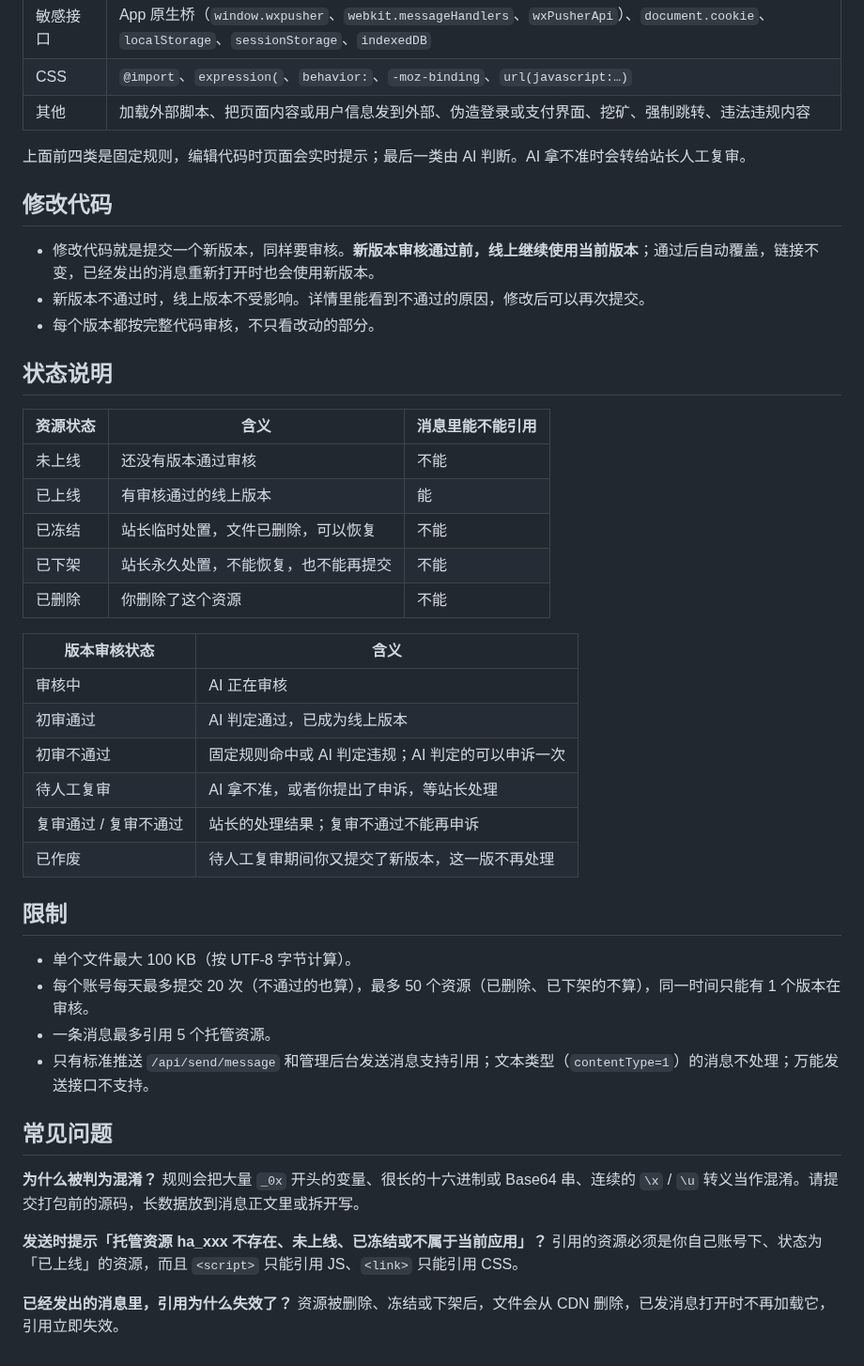
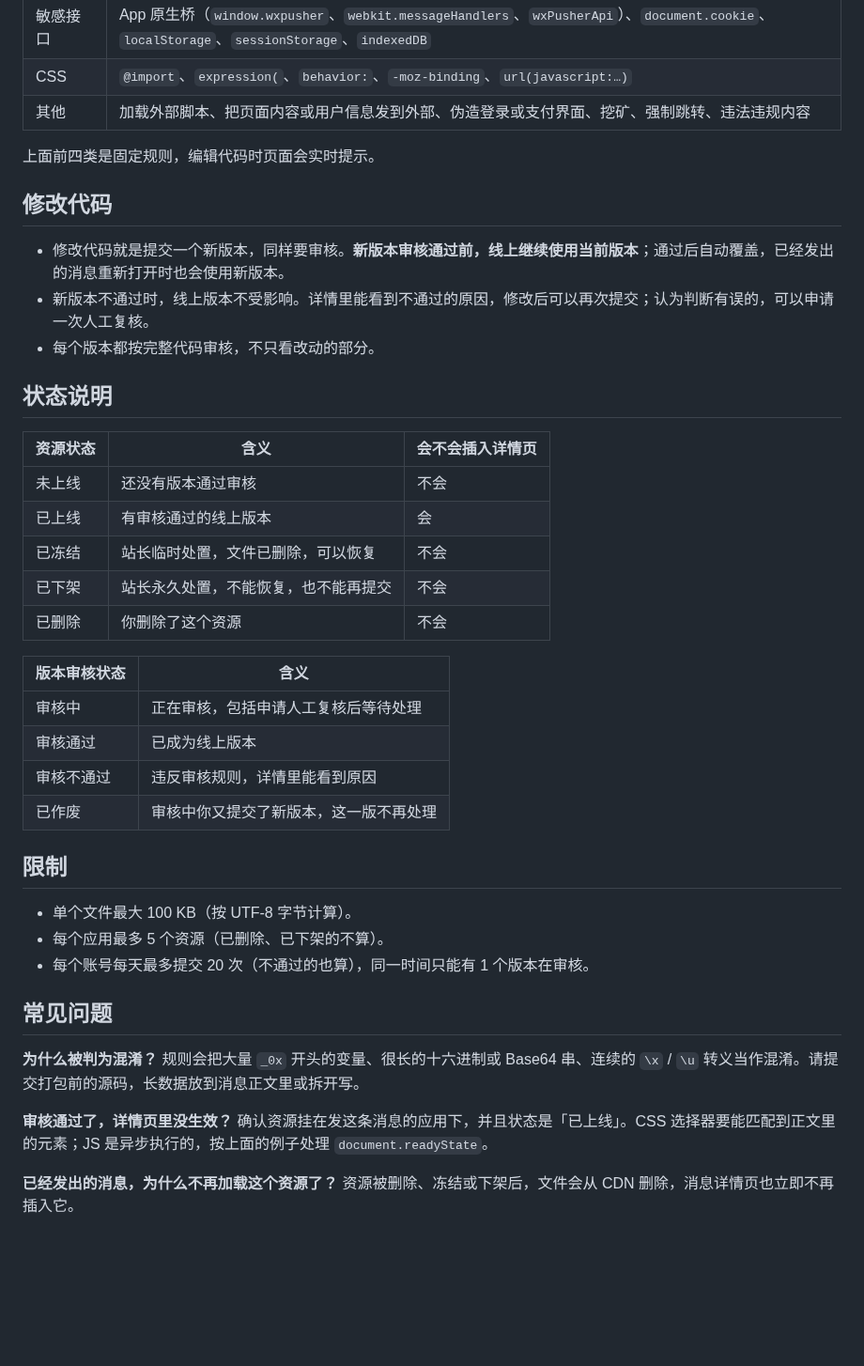
Before and after one commit to wxpusher/wxpusher-docs, a Markdown page: docs/hosted-css-js.md, the part around one of its changes. Shown at 94% size. Rendered like a GitHub page; blank space fills up the shorter version.

```diff
--- a/docs/hosted-css-js.md
+++ b/docs/hosted-css-js.md
@@ -29,44 +87,41 @@ HTML 和 Markdown 消息想用自己的样式或交互脚本，可以把 CSS / J
 | CSS | `@import`、`expression(`、`behavior:`、`-moz-binding`、`url(javascript:…)` |
 | 其他 | 加载外部脚本、把页面内容或用户信息发到外部、伪造登录或支付界面、挖矿、强制跳转、违法违规内容 |
 
-上面前四类是固定规则，编辑代码时页面会实时提示；最后一类由 AI 判断。AI 拿不准时会转给站长人工复审。
+上面前四类是固定规则，编辑代码时页面会实时提示。
 
 ## 修改代码
 
-- 修改代码就是提交一个新版本，同样要审核。**新版本审核通过前，线上继续使用当前版本**；通过后自动覆盖，链接不变，已经发出的消息重新打开时也会使用新版本。
-- 新版本不通过时，线上版本不受影响。详情里能看到不通过的原因，修改后可以再次提交。
+- 修改代码就是提交一个新版本，同样要审核。**新版本审核通过前，线上继续使用当前版本**；通过后自动覆盖，已经发出的消息重新打开时也会使用新版本。
+- 新版本不通过时，线上版本不受影响。详情里能看到不通过的原因，修改后可以再次提交；认为判断有误的，可以申请一次人工复核。
 - 每个版本都按完整代码审核，不只看改动的部分。
 
 ## 状态说明
 
-| 资源状态 | 含义 | 消息里能不能引用 |
+| 资源状态 | 含义 | 会不会插入详情页 |
 |---|---|---|
-| 未上线 | 还没有版本通过审核 | 不能 |
-| 已上线 | 有审核通过的线上版本 | 能 |
-| 已冻结 | 站长临时处置，文件已删除，可以恢复 | 不能 |
-| 已下架 | 站长永久处置，不能恢复，也不能再提交 | 不能 |
-| 已删除 | 你删除了这个资源 | 不能 |
+| 未上线 | 还没有版本通过审核 | 不会 |
+| 已上线 | 有审核通过的线上版本 | 会 |
+| 已冻结 | 站长临时处置，文件已删除，可以恢复 | 不会 |
+| 已下架 | 站长永久处置，不能恢复，也不能再提交 | 不会 |
+| 已删除 | 你删除了这个资源 | 不会 |
 
 | 版本审核状态 | 含义 |
 |---|---|
-| 审核中 | AI 正在审核 |
-| 初审通过 | AI 判定通过，已成为线上版本 |
-| 初审不通过 | 固定规则命中或 AI 判定违规；AI 判定的可以申诉一次 |
-| 待人工复审 | AI 拿不准，或者你提出了申诉，等站长处理 |
-| 复审通过 / 复审不通过 | 站长的处理结果；复审不通过不能再申诉 |
-| 已作废 | 待人工复审期间你又提交了新版本，这一版不再处理 |
+| 审核中 | 正在审核，包括申请人工复核后等待处理 |
+| 审核通过 | 已成为线上版本 |
+| 审核不通过 | 违反审核规则，详情里能看到原因 |
+| 已作废 | 审核中你又提交了新版本，这一版不再处理 |
 
 ## 限制
 
 - 单个文件最大 100 KB（按 UTF-8 字节计算）。
-- 每个账号每天最多提交 20 次（不通过的也算），最多 50 个资源（已删除、已下架的不算），同一时间只能有 1 个版本在审核。
-- 一条消息最多引用 5 个托管资源。
-- 只有标准推送 `/api/send/message` 和管理后台发送消息支持引用；文本类型（`contentType=1`）的消息不处理；万能发送接口不支持。
+- 每个应用最多 5 个资源（已删除、已下架的不算）。
+- 每个账号每天最多提交 20 次（不通过的也算），同一时间只能有 1 个版本在审核。
 
 ## 常见问题
 
 **为什么被判为混淆？** 规则会把大量 `_0x` 开头的变量、很长的十六进制或 Base64 串、连续的 `\x` / `\u` 转义当作混淆。请提交打包前的源码，长数据放到消息正文里或拆开写。
 
-**发送时提示「托管资源 ha_xxx 不存在、未上线、已冻结或不属于当前应用」？** 引用的资源必须是你自己账号下、状态为「已上线」的资源，而且 `<script>` 只能引用 JS、`<link>` 只能引用 CSS。
+**审核通过了，详情页里没生效？** 确认资源挂在发这条消息的应用下，并且状态是「已上线」。CSS 选择器要能匹配到正文里的元素；JS 是异步执行的，按上面的例子处理 `document.readyState`。
 
-**已经发出的消息里，引用为什么失效了？** 资源被删除、冻结或下架后，文件会从 CDN 删除，已发消息打开时不再加载它，引用立即失效。
+**已经发出的消息，为什么不再加载这个资源了？** 资源被删除、冻结或下架后，文件会从 CDN 删除，消息详情页也立即不再插入它。
```
Also changed, not shown: other parts of docs/hosted-css-js.md (+66 -8 lines).
